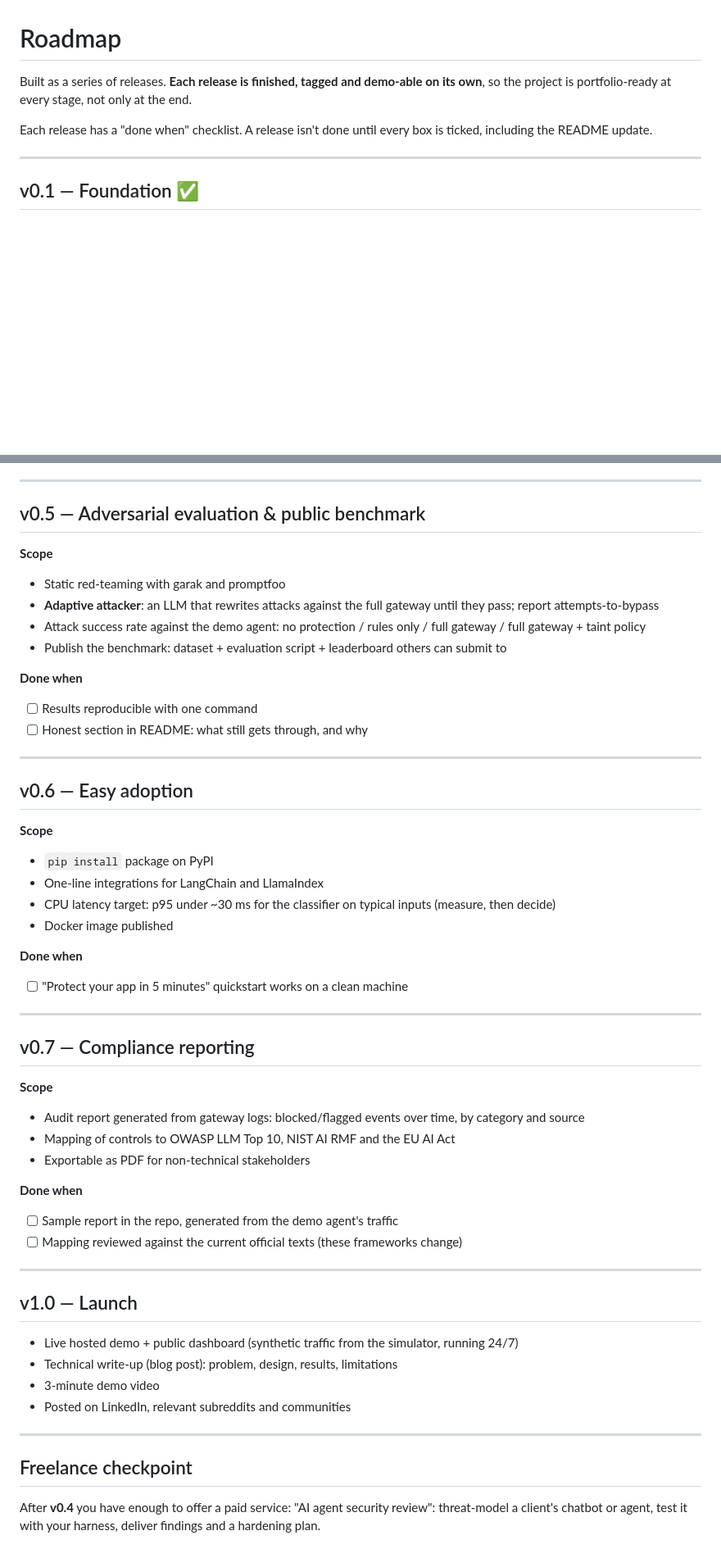
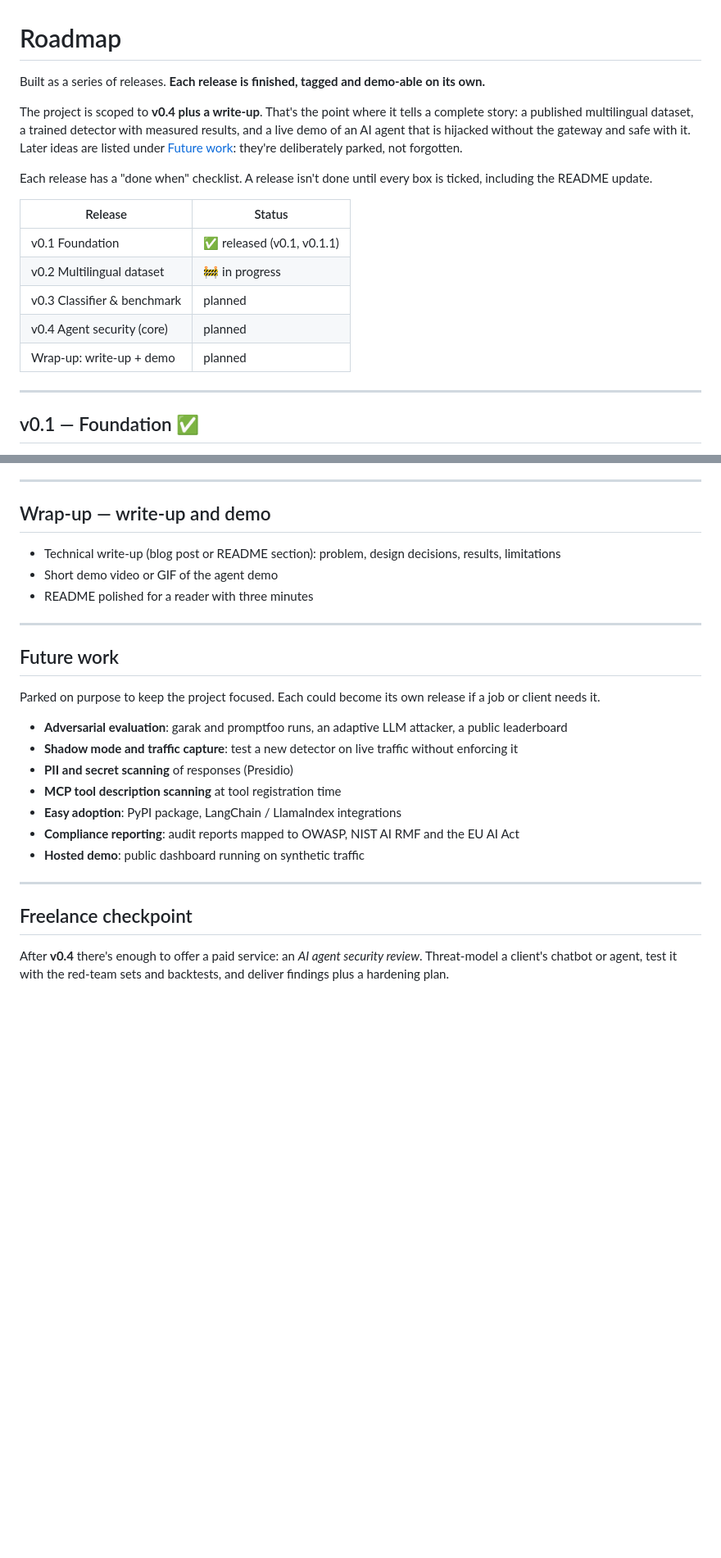
Before and after one commit to edithngalame/llm-security-gateway, a Markdown page: docs/roadmap.md, 2 parts joined by grey strips. Shown at 82% size. Drawn GitHub-style; blank space fills up the shorter version.

```diff
--- a/docs/roadmap.md
+++ b/docs/roadmap.md
@@ -1,8 +1,18 @@
 # Roadmap
 
-Built as a series of releases. **Each release is finished, tagged and demo-able on its own**, so the project is portfolio-ready at every stage, not only at the end.
+Built as a series of releases. **Each release is finished, tagged and demo-able on its own.**
+
+The project is scoped to **v0.4 plus a write-up**. That's the point where it tells a complete story: a published multilingual dataset, a trained detector with measured results, and a live demo of an AI agent that is hijacked without the gateway and safe with it. Later ideas are listed under [Future work](#future-work): they're deliberately parked, not forgotten.
 
 Each release has a "done when" checklist. A release isn't done until every box is ticked, including the README update.
+
+| Release | Status |
+|---|---|
+| v0.1 Foundation | ✅ released (v0.1, v0.1.1) |
+| v0.2 Multilingual dataset | 🚧 in progress |
+| v0.3 Classifier & benchmark | planned |
+| v0.4 Agent security (core) | planned |
+| Wrap-up: write-up + demo | planned |
 
 ---
 
@@ -76,50 +84,25 @@ The release that turns this from "a classifier" into "a security layer for AI ag
 
 ---
 
-## v0.5 — Adversarial evaluation & public benchmark
-**Scope**
-- Static red-teaming with garak and promptfoo
-- **Adaptive attacker**: an LLM that rewrites attacks against the full gateway until they pass; report attempts-to-bypass
-- Attack success rate against the demo agent: no protection / rules only / full gateway / full gateway + taint policy
-- Publish the benchmark: dataset + evaluation script + leaderboard others can submit to
-
-**Done when**
-- [ ] Results reproducible with one command
-- [ ] Honest section in README: what still gets through, and why
+## Wrap-up — write-up and demo
+- Technical write-up (blog post or README section): problem, design decisions, results, limitations
+- Short demo video or GIF of the agent demo
+- README polished for a reader with three minutes
 
 ---
 
-## v0.6 — Easy adoption
-**Scope**
-- `pip install` package on PyPI
-- One-line integrations for LangChain and LlamaIndex
-- CPU latency target: p95 under ~30 ms for the classifier on typical inputs (measure, then decide)
-- Docker image published
+## Future work
+Parked on purpose to keep the project focused. Each could become its own release if a job or client needs it.
 
-**Done when**
-- [ ] "Protect your app in 5 minutes" quickstart works on a clean machine
-
----
-
-## v0.7 — Compliance reporting
-**Scope**
-- Audit report generated from gateway logs: blocked/flagged events over time, by category and source
-- Mapping of controls to OWASP LLM Top 10, NIST AI RMF and the EU AI Act
-- Exportable as PDF for non-technical stakeholders
-
-**Done when**
-- [ ] Sample report in the repo, generated from the demo agent's traffic
-- [ ] Mapping reviewed against the current official texts (these frameworks change)
-
----
-
-## v1.0 — Launch
-- Live hosted demo + public dashboard (synthetic traffic from the simulator, running 24/7)
-- Technical write-up (blog post): problem, design, results, limitations
-- 3-minute demo video
-- Posted on LinkedIn, relevant subreddits and communities
+- **Adversarial evaluation**: garak and promptfoo runs, an adaptive LLM attacker, a public leaderboard
+- **Shadow mode and traffic capture**: test a new detector on live traffic without enforcing it
+- **PII and secret scanning** of responses (Presidio)
+- **MCP tool description scanning** at tool registration time
+- **Easy adoption**: PyPI package, LangChain / LlamaIndex integrations
+- **Compliance reporting**: audit reports mapped to OWASP, NIST AI RMF and the EU AI Act
+- **Hosted demo**: public dashboard running on synthetic traffic
 
 ---
 
 ## Freelance checkpoint
-After **v0.4** you have enough to offer a paid service: "AI agent security review": threat-model a client's chatbot or agent, test it with your harness, deliver findings and a hardening plan.
+After **v0.4** there's enough to offer a paid service: an *AI agent security review*. Threat-model a client's chatbot or agent, test it with the red-team sets and backtests, and deliver findings plus a hardening plan.
```
Also changed, not shown: other parts of docs/roadmap.md (+25 -27 lines), README.md (+10 -11 lines).
